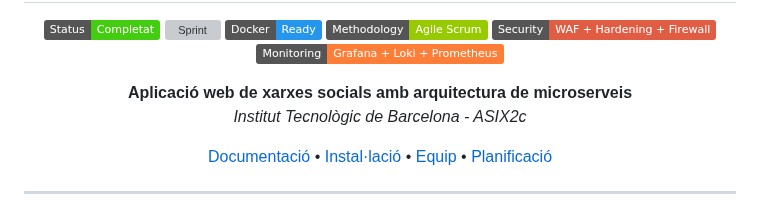
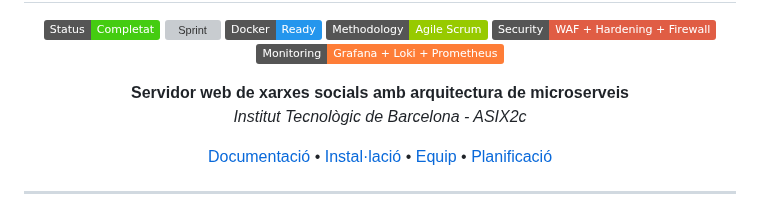
Before and after one commit to HamzaTayibiITB2425/extagram-project, a Markdown page: README.md, the part around the change. GitHub-like rendering; badges without logos; grey boxes are pictures that could not be loaded.

Commit message:
Update project description in README.md

```diff
--- a/README.md
+++ b/README.md
@@ -11,7 +11,7 @@
 ![Security](https://img.shields.io/badge/Security-WAF%20%2B%20Hardening%20%2B%20Firewall-red)
 ![Monitoring](https://img.shields.io/badge/Monitoring-Grafana%20%2B%20Loki%20%2B%20Prometheus-orange)
 
-**Aplicació web de xarxes socials amb arquitectura de microserveis**
+**Servidor web de xarxes socials amb arquitectura de microserveis**
 *Institut Tecnològic de Barcelona - ASIX2c*
 
 [Documentació](#documentació) • [Instal·lació](#guia-dinstal·lació-ràpida) • [Equip](#equip-de-treball) • [Planificació](#planificació-de-sprints)
```
